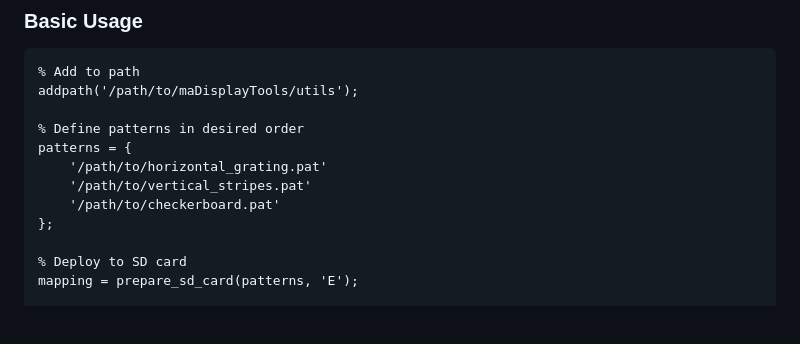
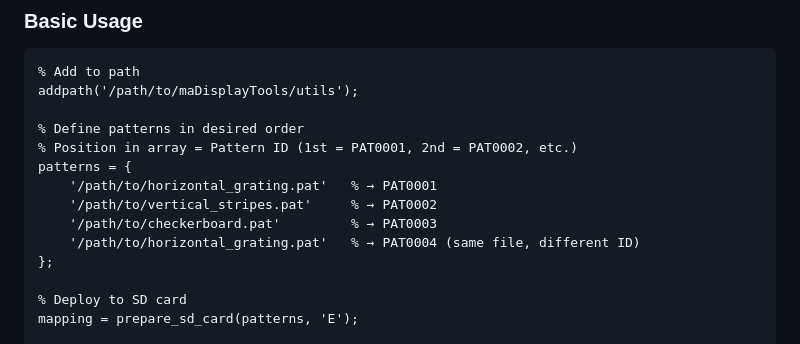
Before and after one commit to reiserlab/maDisplayTools, a Markdown page: docs/sd_card_deployment_notes.md, the part around one of its changes. GitHub-like rendering; blank space fills up the shorter version.

```diff
--- a/docs/sd_card_deployment_notes.md
+++ b/docs/sd_card_deployment_notes.md
@@ -9,10 +9,12 @@
 addpath('/path/to/maDisplayTools/utils');
 
 % Define patterns in desired order
+% Position in array = Pattern ID (1st = PAT0001, 2nd = PAT0002, etc.)
 patterns = {
-    '/path/to/horizontal_grating.pat'
-    '/path/to/vertical_stripes.pat'
-    '/path/to/checkerboard.pat'
+    '/path/to/horizontal_grating.pat'   % → PAT0001
+    '/path/to/vertical_stripes.pat'     % → PAT0002
+    '/path/to/checkerboard.pat'         % → PAT0003
+    '/path/to/horizontal_grating.pat'   % → PAT0004 (same file, different ID)
 };
 
 % Deploy to SD card
```
Also changed, not shown: other parts of docs/sd_card_deployment_notes.md (+92 -39 lines), docs/remote_work_plan.md (added, +58 -0 lines), docs/todo_lab_tuesday.md (+4 -0 lines).
